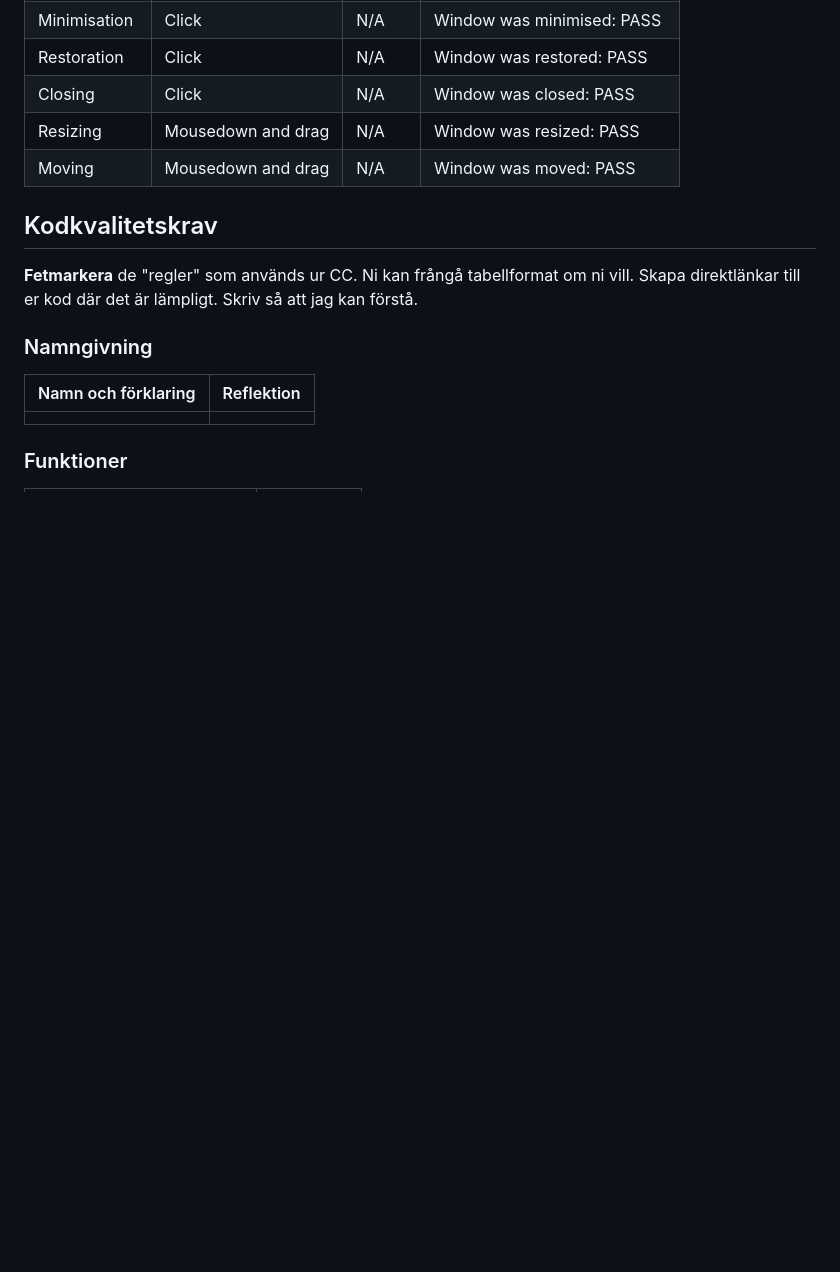
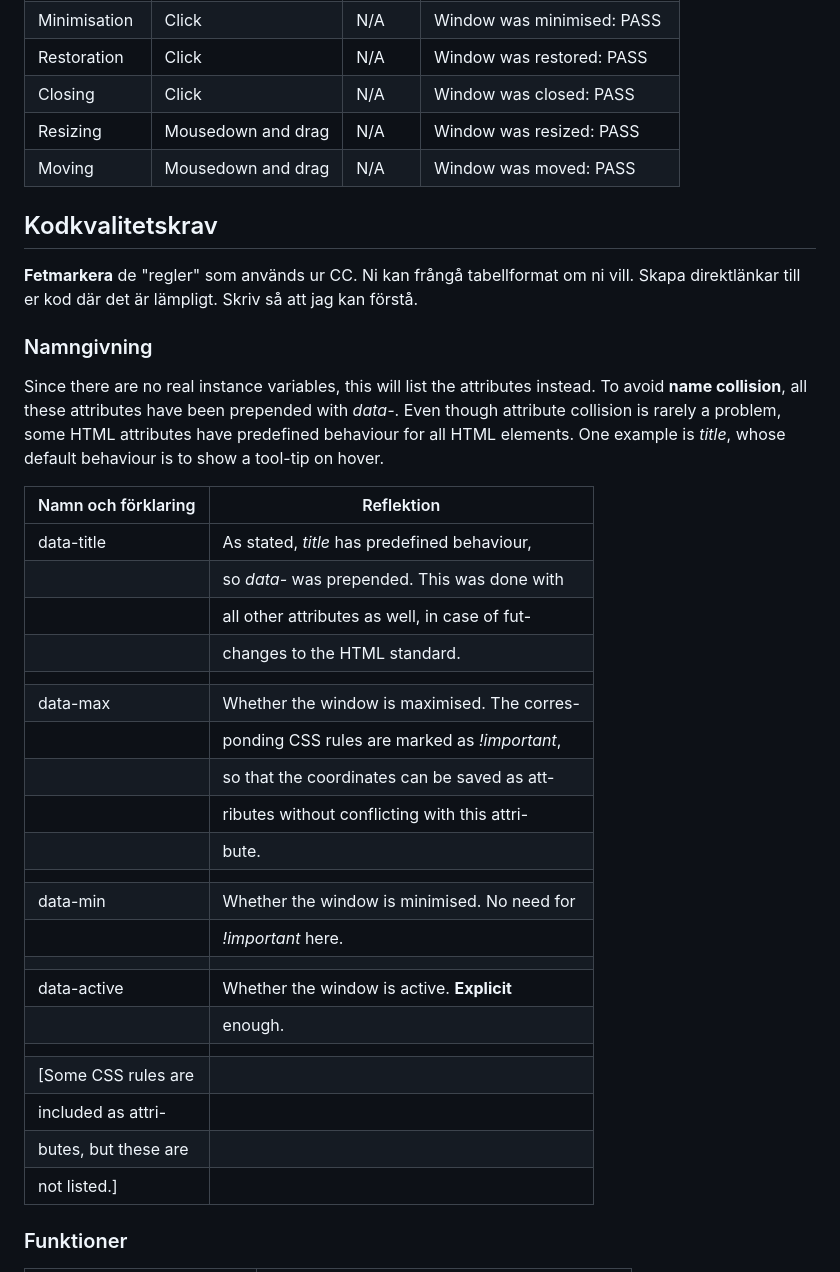
Before and after one commit to be222bw/1DV610-02, a Markdown page: RELEASE.md, the part around the change printed below. GitHub-like rendering; blank space fills up the shorter version.

```diff
--- a/RELEASE.md
+++ b/RELEASE.md
@@ -55,9 +55,31 @@ Most of the methods, that the second-party programmer uses, don't have any meani
 
 ### Namngivning
 
+Since there are no real instance variables, this will list the attributes instead. To avoid **name collision**, all these attributes have been prepended with *data-*. Even though attribute collision is rarely a problem, some HTML attributes have predefined behaviour for all HTML elements. One example is *title*, whose default behaviour is to show a tool-tip on hover.
+
 | Namn och förklaring  | Reflektion                                   |
 | -------------------  | ---------------------------------------------|
+| data-title           | As stated, *title* has predefined behaviour, |
+|                      | so *data-* was prepended. This was done with |
+|                      | all other attributes as well, in case of fut-|
+|                      | changes to the HTML standard.                |
 |                      |                                              |
+| data-max             | Whether the window is maximised. The corres- |
+|                      | ponding CSS rules are marked as *!important*,|
+|                      | so that the coordinates can be saved as att- |
+|                      | ributes without conflicting with this attri- |
+|                      | bute.                                        |
+|                      |                                              |
+| data-min             | Whether the window is minimised. No need for |
+|                      | *!important* here.                           |
+|                      |                                              |
+| data-active          | Whether the window is active. **Explicit**   |
+|                      | enough.                                      |
+|                      |                                              |
+| [Some CSS rules are  |                                              |
+| included as attri-   |                                              |
+| butes, but these are |                                              |
+| not listed.]         |                                              |
 
 ### Funktioner
 
```
Also changed, not shown: other parts of RELEASE.md (+39 -5 lines).
